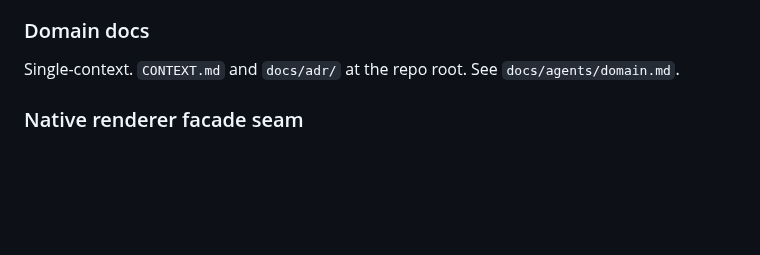
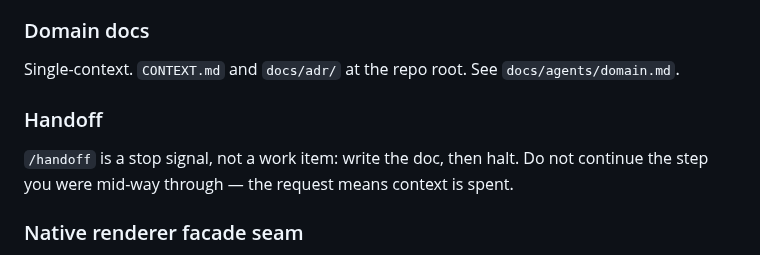
Before and after one commit to mwigzell/sudoku-zig, a Markdown page: AGENTS.md, the part around the change. GitHub-like rendering; blank space fills up the shorter version.

Commit message:
docs(agents): handoff is a stop signal, not a work item

```diff
--- a/AGENTS.md
+++ b/AGENTS.md
@@ -89,6 +89,10 @@ Default vocabulary: `needs-triage`, `needs-info`, `ready-for-agent`, `ready-for-
 ### Domain docs
 
 Single-context. `CONTEXT.md` and `docs/adr/` at the repo root. See `docs/agents/domain.md`.
+
+### Handoff
+
+`/handoff` is a stop signal, not a work item: write the doc, then halt. Do not continue the step you were mid-way through — the request means context is spent.
 
 ### Native renderer facade seam
 
```
